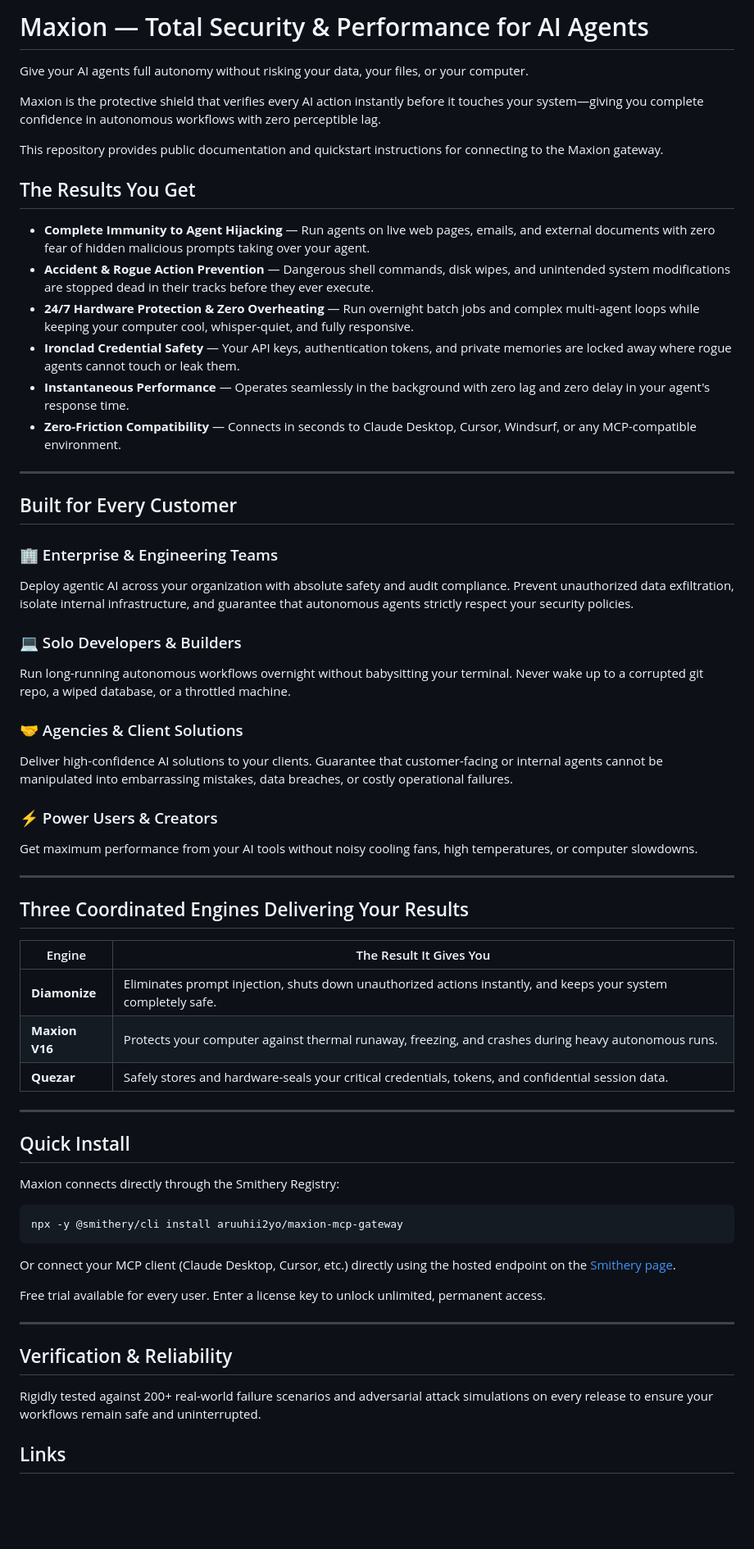
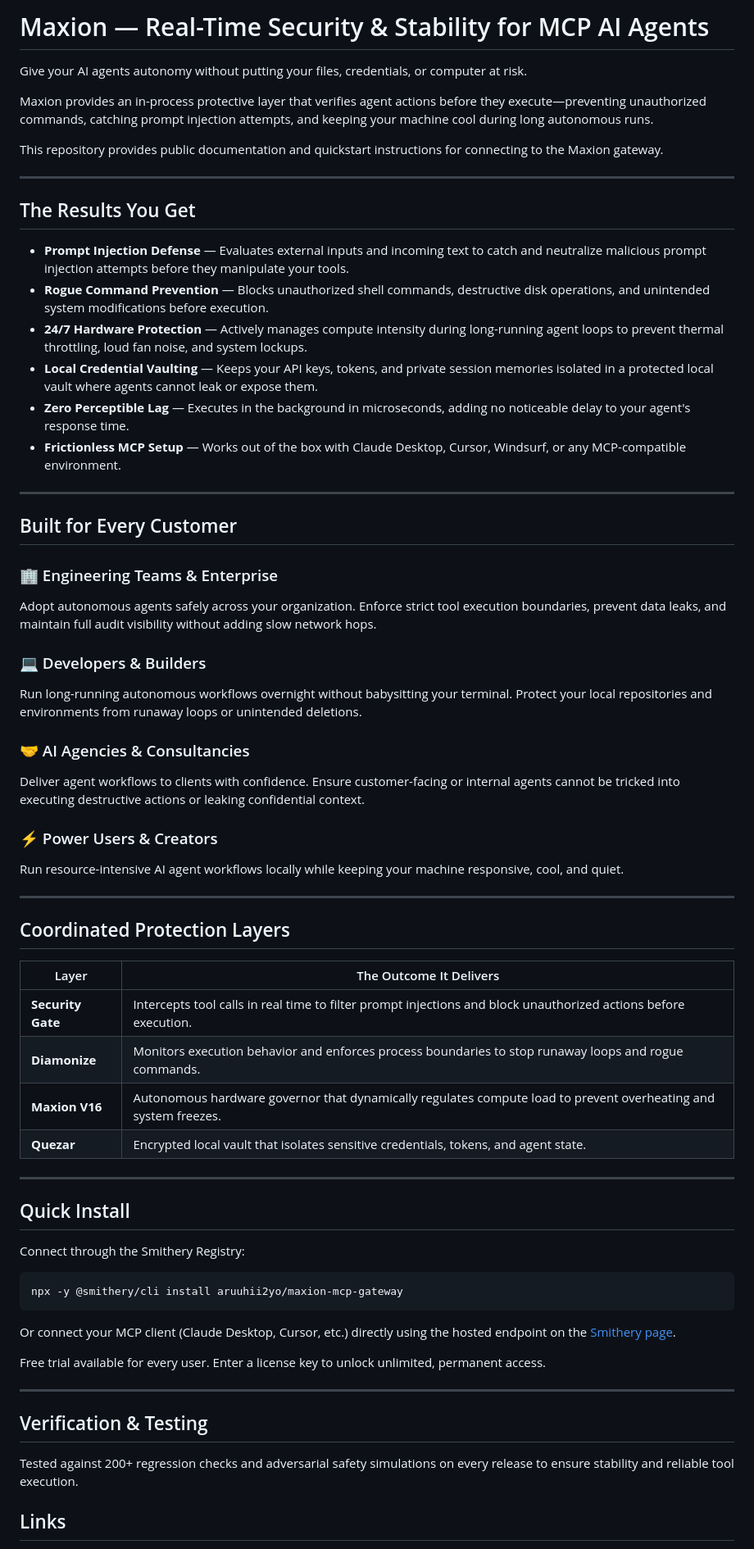
Before and after one commit to aruuhii2yo/maxion-mcp, a Markdown page: README.md, the part around the change. Shown at 82% size. Drawn GitHub-style; blank space fills up the shorter version.

Commit message:
docs: ground claims in defense-in-depth outcomes and align layer architecture

````diff
--- a/README.md
+++ b/README.md
@@ -1,51 +1,54 @@
-# Maxion — Total Security & Performance for AI Agents
+# Maxion — Real-Time Security & Stability for MCP AI Agents
 
-Give your AI agents full autonomy without risking your data, your files, or your computer.
+Give your AI agents autonomy without putting your files, credentials, or computer at risk.
 
-Maxion is the protective shield that verifies every AI action instantly before it touches your system—giving you complete confidence in autonomous workflows with zero perceptible lag.
+Maxion provides an in-process protective layer that verifies agent actions before they execute—preventing unauthorized commands, catching prompt injection attempts, and keeping your machine cool during long autonomous runs.
 
 This repository provides public documentation and quickstart instructions for connecting to the Maxion gateway.
 
+---
+
 ## The Results You Get
 
-- **Complete Immunity to Agent Hijacking** — Run agents on live web pages, emails, and external documents with zero fear of hidden malicious prompts taking over your agent.
-- **Accident & Rogue Action Prevention** — Dangerous shell commands, disk wipes, and unintended system modifications are stopped dead in their tracks before they ever execute.
-- **24/7 Hardware Protection & Zero Overheating** — Run overnight batch jobs and complex multi-agent loops while keeping your computer cool, whisper-quiet, and fully responsive.
-- **Ironclad Credential Safety** — Your API keys, authentication tokens, and private memories are locked away where rogue agents cannot touch or leak them.
-- **Instantaneous Performance** — Operates seamlessly in the background with zero lag and zero delay in your agent's response time.
-- **Zero-Friction Compatibility** — Connects in seconds to Claude Desktop, Cursor, Windsurf, or any MCP-compatible environment.
+- **Prompt Injection Defense** — Evaluates external inputs and incoming text to catch and neutralize malicious prompt injection attempts before they manipulate your tools.
+- **Rogue Command Prevention** — Blocks unauthorized shell commands, destructive disk operations, and unintended system modifications before execution.
+- **24/7 Hardware Protection** — Actively manages compute intensity during long-running agent loops to prevent thermal throttling, loud fan noise, and system lockups.
+- **Local Credential Vaulting** — Keeps your API keys, tokens, and private session memories isolated in a protected local vault where agents cannot leak or expose them.
+- **Zero Perceptible Lag** — Executes in the background in microseconds, adding no noticeable delay to your agent's response time.
+- **Frictionless MCP Setup** — Works out of the box with Claude Desktop, Cursor, Windsurf, or any MCP-compatible environment.
 
 ---
 
 ## Built for Every Customer
 
-### 🏢 Enterprise & Engineering Teams
-Deploy agentic AI across your organization with absolute safety and audit compliance. Prevent unauthorized data exfiltration, isolate internal infrastructure, and guarantee that autonomous agents strictly respect your security policies.
+### 🏢 Engineering Teams & Enterprise
+Adopt autonomous agents safely across your organization. Enforce strict tool execution boundaries, prevent data leaks, and maintain full audit visibility without adding slow network hops.
 
-### 💻 Solo Developers & Builders
-Run long-running autonomous workflows overnight without babysitting your terminal. Never wake up to a corrupted git repo, a wiped database, or a throttled machine.
+### 💻 Developers & Builders
+Run long-running autonomous workflows overnight without babysitting your terminal. Protect your local repositories and environments from runaway loops or unintended deletions.
 
-### 🤝 Agencies & Client Solutions
-Deliver high-confidence AI solutions to your clients. Guarantee that customer-facing or internal agents cannot be manipulated into embarrassing mistakes, data breaches, or costly operational failures.
+### 🤝 AI Agencies & Consultancies
+Deliver agent workflows to clients with confidence. Ensure customer-facing or internal agents cannot be tricked into executing destructive actions or leaking confidential context.
 
 ### ⚡ Power Users & Creators
-Get maximum performance from your AI tools without noisy cooling fans, high temperatures, or computer slowdowns.
+Run resource-intensive AI agent workflows locally while keeping your machine responsive, cool, and quiet.
 
 ---
 
-## Three Coordinated Engines Delivering Your Results
+## Coordinated Protection Layers
 
-| Engine | The Result It Gives You |
+| Layer | The Outcome It Delivers |
 |---|---|
-| **Diamonize** | Eliminates prompt injection, shuts down unauthorized actions instantly, and keeps your system completely safe. |
-| **Maxion V16** | Protects your computer against thermal runaway, freezing, and crashes during heavy autonomous runs. |
-| **Quezar** | Safely stores and hardware-seals your critical credentials, tokens, and confidential session data. |
+| **Security Gate** | Intercepts tool calls in real time to filter prompt injections and block unauthorized actions before execution. |
+| **Diamonize** | Monitors execution behavior and enforces process boundaries to stop runaway loops and rogue commands. |
+| **Maxion V16** | Autonomous hardware governor that dynamically regulates compute load to prevent overheating and system freezes. |
+| **Quezar** | Encrypted local vault that isolates sensitive credentials, tokens, and agent state. |
 
 ---
 
 ## Quick Install
 
-Maxion connects directly through the Smithery Registry:
+Connect through the Smithery Registry:
 
 ```bash
 npx -y @smithery/cli install aruuhii2yo/maxion-mcp-gateway
@@ -57,9 +60,9 @@ Free trial available for every user. Enter a license key to unlock unlimited, pe
 
 ---
 
-## Verification & Reliability
+## Verification & Testing
 
-Rigidly tested against 200+ real-world failure scenarios and adversarial attack simulations on every release to ensure your workflows remain safe and uninterrupted.
+Tested against 200+ regression checks and adversarial safety simulations on every release to ensure stability and reliable tool execution.
 
 ## Links
 
````
